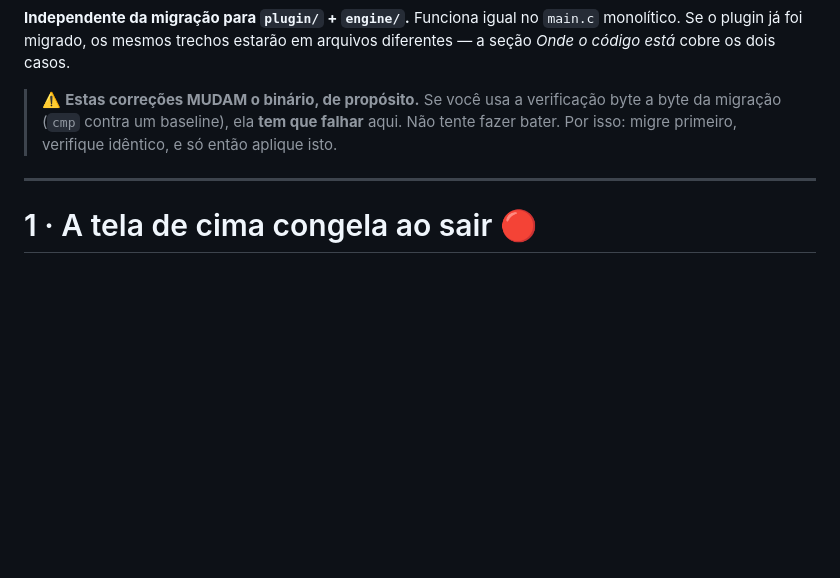
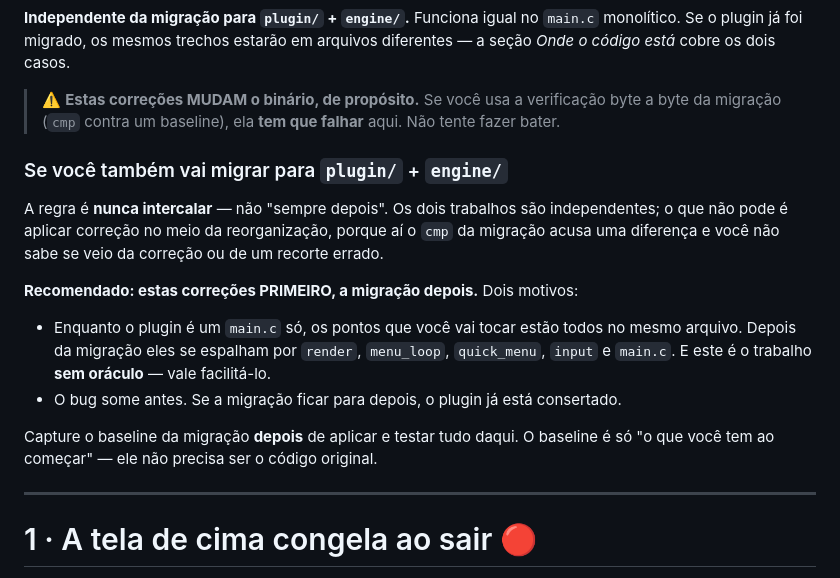
Before and after one commit to samaBR85/CTRComposer, a Markdown page: CORRECOES-MOTOR.md, the part around the change. Drawn GitHub-style; blank space fills up the shorter version.

```diff
--- a/CORRECOES-MOTOR.md
+++ b/CORRECOES-MOTOR.md
@@ -25,8 +25,23 @@ o plugin já foi migrado, os mesmos trechos estarão em arquivos diferentes —
 está* cobre os dois casos.
 
 > ⚠️ **Estas correções MUDAM o binário, de propósito.** Se você usa a verificação byte a byte da
-> migração (`cmp` contra um baseline), ela **tem que falhar** aqui. Não tente fazer bater. Por
-> isso: migre primeiro, verifique idêntico, e só então aplique isto.
+> migração (`cmp` contra um baseline), ela **tem que falhar** aqui. Não tente fazer bater.
+
+### Se você também vai migrar para `plugin/` + `engine/`
+
+A regra é **nunca intercalar** — não "sempre depois". Os dois trabalhos são independentes; o que
+não pode é aplicar correção no meio da reorganização, porque aí o `cmp` da migração acusa uma
+diferença e você não sabe se veio da correção ou de um recorte errado.
+
+**Recomendado: estas correções PRIMEIRO, a migração depois.** Dois motivos:
+
+- Enquanto o plugin é um `main.c` só, os pontos que você vai tocar estão todos no mesmo arquivo.
+  Depois da migração eles se espalham por `render`, `menu_loop`, `quick_menu`, `input` e `main.c`.
+  E este é o trabalho **sem oráculo** — vale facilitá-lo.
+- O bug some antes. Se a migração ficar para depois, o plugin já está consertado.
+
+Capture o baseline da migração **depois** de aplicar e testar tudo daqui. O baseline é só "o que
+você tem ao começar" — ele não precisa ser o código original.
 
 ---
 
```
Also changed, not shown: MIGRACAO-PLUGINS-DERIVADOS.md (+12 -7 lines).
